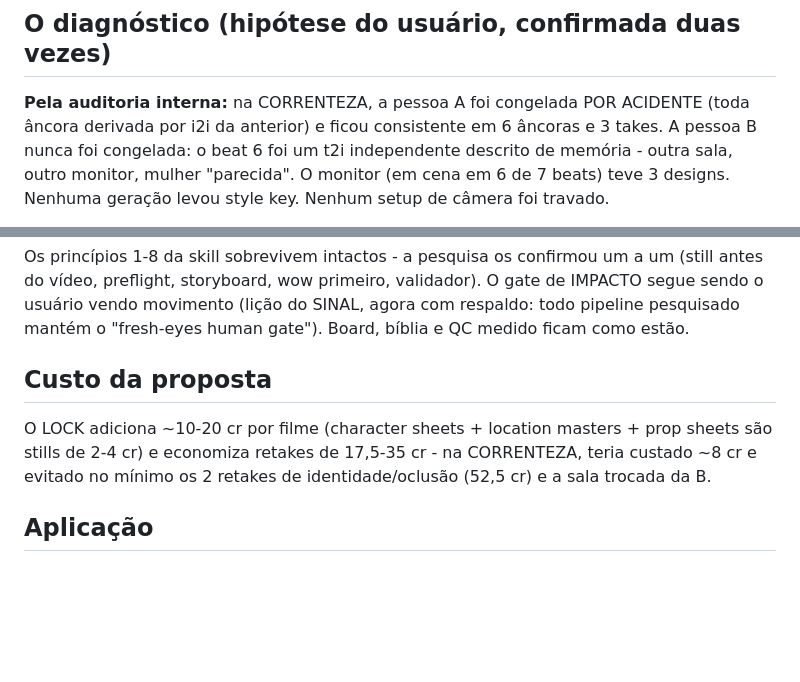
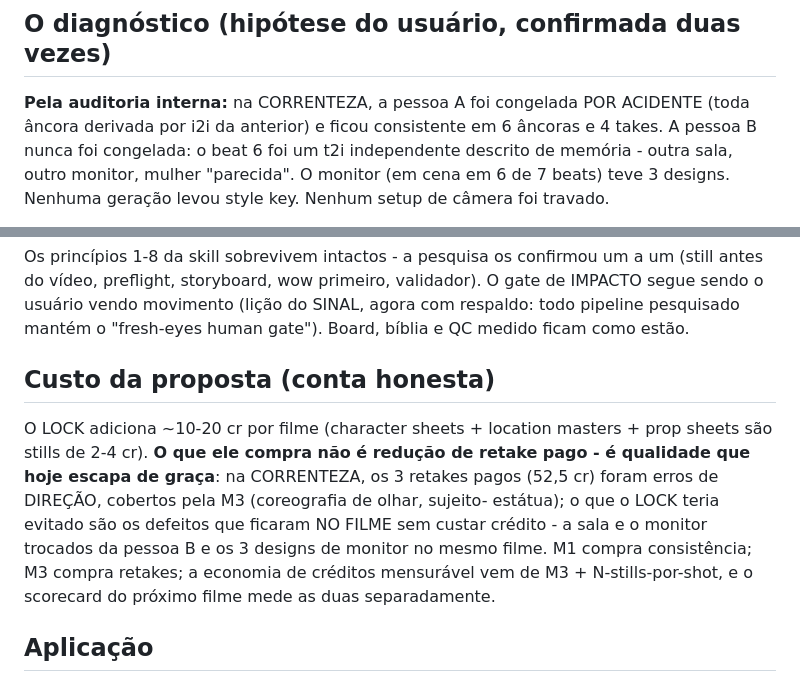
Before and after one commit to DCCA/higgs-workbench, a Markdown page: docs/PROPOSTA-workflow-v3-congelamento.md, 2 parts joined by grey strips. Drawn GitHub-style; blank space fills up the shorter version.

Commit message:
docs(proposta): auto-revisao - 4 takes (nao 3) e conta honesta do LOCK (M1 compra qualidade, M3 compra retakes)

```diff
--- a/docs/PROPOSTA-workflow-v3-congelamento.md
+++ b/docs/PROPOSTA-workflow-v3-congelamento.md
@@ -9,7 +9,7 @@ filmes SINAL e CORRENTEZA.
 ## O diagnóstico (hipótese do usuário, confirmada duas vezes)
 
 **Pela auditoria interna:** na CORRENTEZA, a pessoa A foi congelada POR ACIDENTE
-(toda âncora derivada por i2i da anterior) e ficou consistente em 6 âncoras e 3
+(toda âncora derivada por i2i da anterior) e ficou consistente em 6 âncoras e 4
 takes. A pessoa B nunca foi congelada: o beat 6 foi um t2i independente descrito de
 memória - outra sala, outro monitor, mulher "parecida". O monitor (em cena em 6 de
 7 beats) teve 3 designs. Nenhuma geração levou style key. Nenhum setup de câmera
@@ -112,12 +112,17 @@ IMPACTO segue sendo o usuário vendo movimento (lição do SINAL, agora com resp
 todo pipeline pesquisado mantém o "fresh-eyes human gate"). Board, bíblia e QC
 medido ficam como estão.
 
-## Custo da proposta
+## Custo da proposta (conta honesta)
 
 O LOCK adiciona ~10-20 cr por filme (character sheets + location masters + prop
-sheets são stills de 2-4 cr) e economiza retakes de 17,5-35 cr - na CORRENTEZA,
-teria custado ~8 cr e evitado no mínimo os 2 retakes de identidade/oclusão
-(52,5 cr) e a sala trocada da B.
+sheets são stills de 2-4 cr). **O que ele compra não é redução de retake pago -
+é qualidade que hoje escapa de graça**: na CORRENTEZA, os 3 retakes pagos (52,5
+cr) foram erros de DIREÇÃO, cobertos pela M3 (coreografia de olhar, sujeito-
+estátua); o que o LOCK teria evitado são os defeitos que ficaram NO FILME sem
+custar crédito - a sala e o monitor trocados da pessoa B e os 3 designs de
+monitor no mesmo filme. M1 compra consistência; M3 compra retakes; a economia
+de créditos mensurável vem de M3 + N-stills-por-shot, e o scorecard do próximo
+filme mede as duas separadamente.
 
 ## Aplicação
 
```
